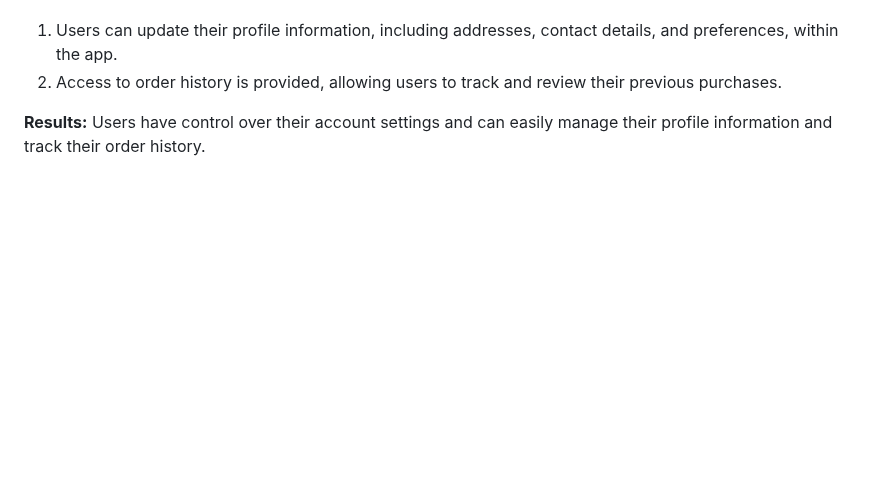
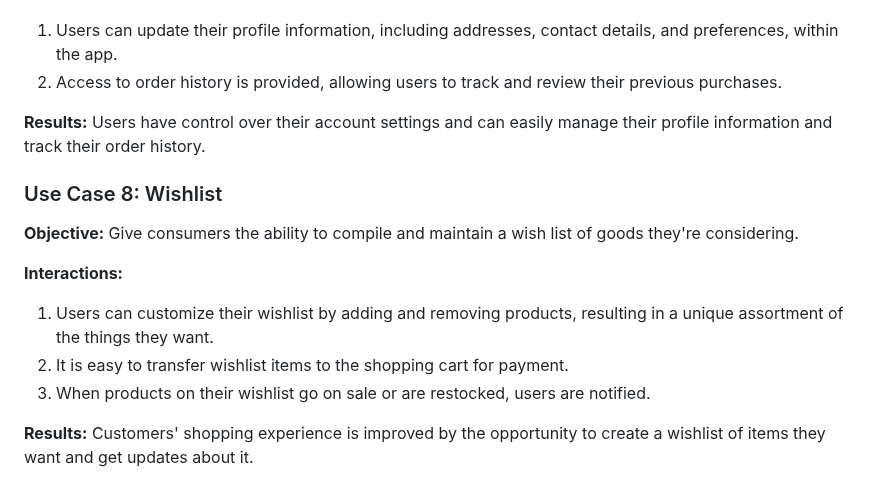
Before and after one commit to Udaykir02/GDP_Group-3, a Markdown page: UseCases.md, the part around the change. Rendered like a GitHub page; blank space fills up the shorter version.

Commit message:
Mahesh Gudla group 03  02/07/2024

```diff
--- a/UseCases.md
+++ b/UseCases.md
@@ -73,3 +73,14 @@
 2. Access to order history is provided, allowing users to track and review their previous purchases.
 
 **Results:** Users have control over their account settings and can easily manage their profile information and track their order history.
+
+### Use Case 8: Wishlist
+
+**Objective:** Give consumers the ability to compile and maintain a wish list of goods they're considering.
+
+**Interactions:**
+1. Users can customize their wishlist by adding and removing products, resulting in a unique assortment of the things they want.
+2. It is easy to transfer wishlist items to the shopping cart for payment.
+3. When products on their wishlist go on sale or are restocked, users are notified.
+
+**Results:** Customers' shopping experience is improved by the opportunity to create a wishlist of items they want and get updates about it.
```
